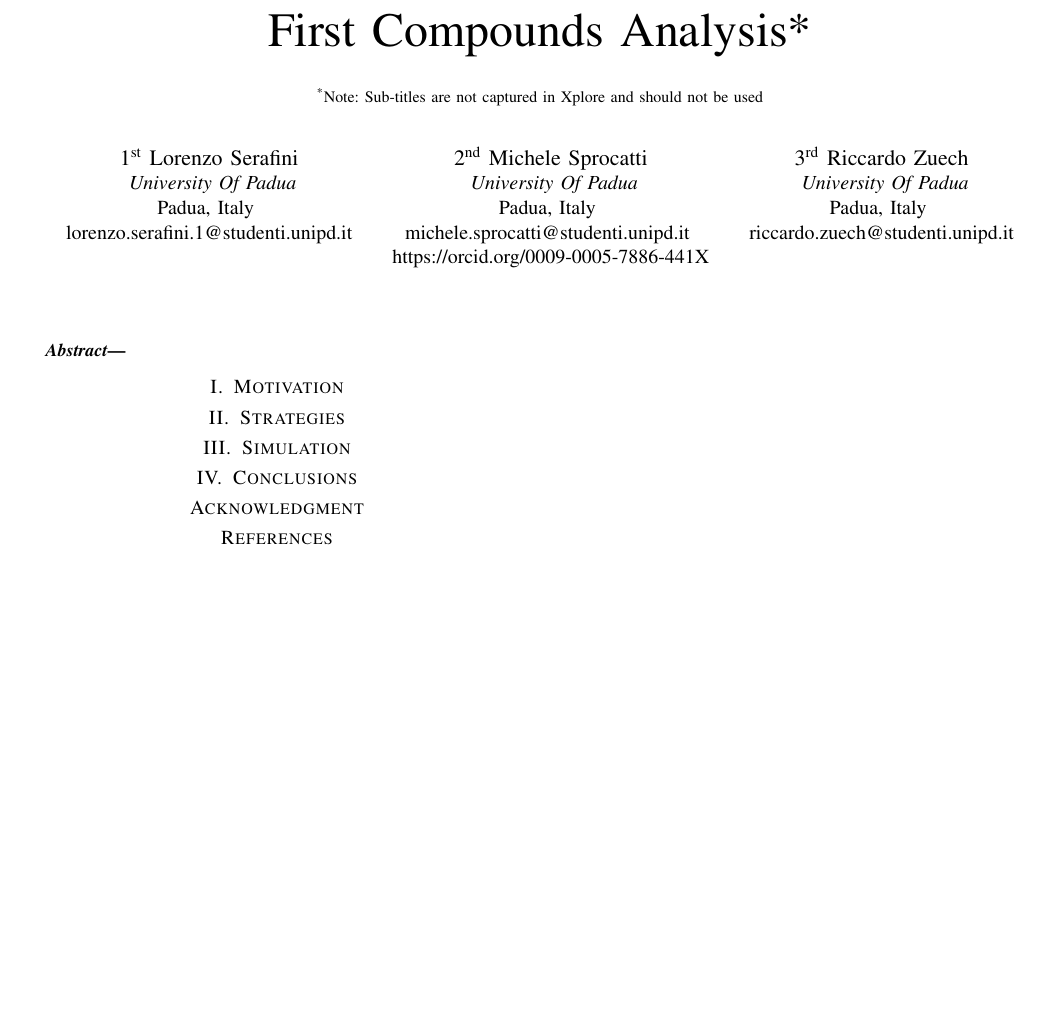
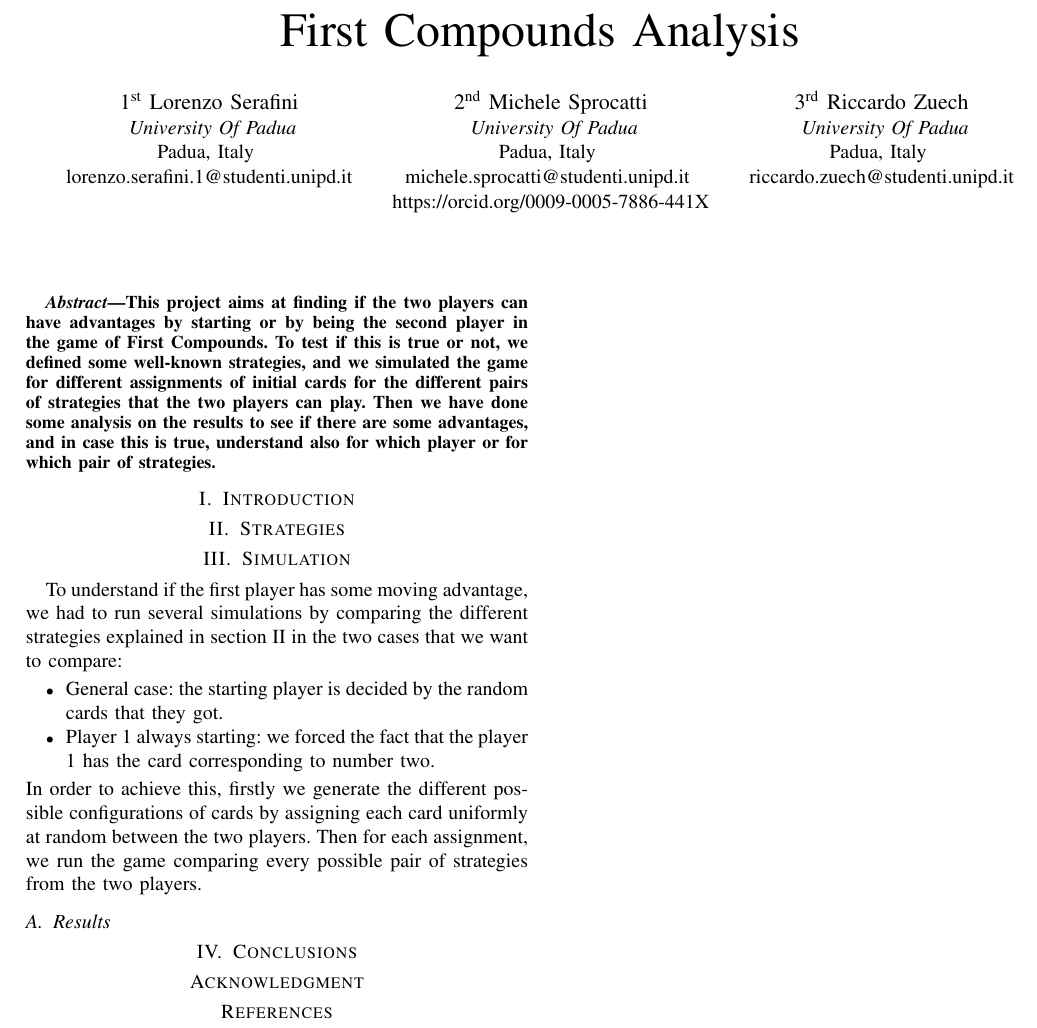
Before and after one commit to Sproc01/GT_PrimeComposite, a LaTeX paper (GT_report/main.tex, which reads GT_report/sections/Conclusions.tex, GT_report/sections/Introduction.tex, GT_report/sections/Simulation.tex): part of the page, cut so that both start at the same text, the shorter picture padded with empty space. Compiled offline with pdfLaTeX.

Commit message:
labels, abstract, first part simulation

```diff
--- a/GT_report/main.tex
+++ b/GT_report/main.tex
@@ -11,10 +11,7 @@
     T\kern-.1667em\lower.7ex\hbox{E}\kern-.125emX}}
 \begin{document}
 
-\title{First Compounds Analysis*\\
-{\footnotesize \textsuperscript{*}Note: Sub-titles are not captured in Xplore and
-should not be used}
-}
+\title{First Compounds Analysis}
 
 \author{
 \IEEEauthorblockN{1\textsuperscript{st} Lorenzo Serafini}
@@ -38,7 +35,7 @@ riccardo.zuech@studenti.unipd.it}
 \maketitle
 
 \begin{abstract}
-
+This project aims at finding if the two players can have advantages by starting or by being the second player in the game of First Compounds. To test if this is true or not, we defined some well-known strategies, and we simulated the game for different assignments of initial cards for the different pairs of strategies that the two players can play. Then we have done some analysis on the results to see if there are some advantages, and in case this is true, understand also for which player or for which pair of strategies.
 \end{abstract}
 
 %\begin{IEEEkeywords}
--- a/GT_report/sections/Conclusions.tex
+++ b/GT_report/sections/Conclusions.tex
@@ -1,2 +1 @@
-\section{Conclusions}
-% I do not know
+\section{Conclusions} \label{section:Conclusions} % I do not know
--- a/GT_report/sections/Introduction.tex
+++ b/GT_report/sections/Introduction.tex
@@ -1,2 +1 @@
-\section{Motivation}
-% Riccardo
+\section{Introduction} \label{section:Introduction}% Riccardo
--- a/GT_report/sections/Simulation.tex
+++ b/GT_report/sections/Simulation.tex
@@ -1,2 +1,9 @@
-\section{Simulation}
-% Michele
+\section{Simulation} \label{section:Simulation}% Michele
+To understand if the first player has some moving advantage, we had to run several simulations by comparing the different strategies explained in section \ref{section: Strategies} in the two cases that we want to compare:
+\begin{itemize}
+    \item General case: the starting player is decided by the random cards that they got.
+    \item Player 1 always starting: we forced the fact that the player 1 has the card corresponding to number two.
+\end{itemize}
+In order to achieve this, firstly we generate the different possible configurations of cards by assigning each card uniformly at random between the two players. Then for each assignment, we run the game comparing every possible pair of strategies from the two players.
+
+\subsection{Results} \label{subsection:Results}
```
Also changed, not shown: GT_report/sections/Strategies.tex (+1 -2 lines).
